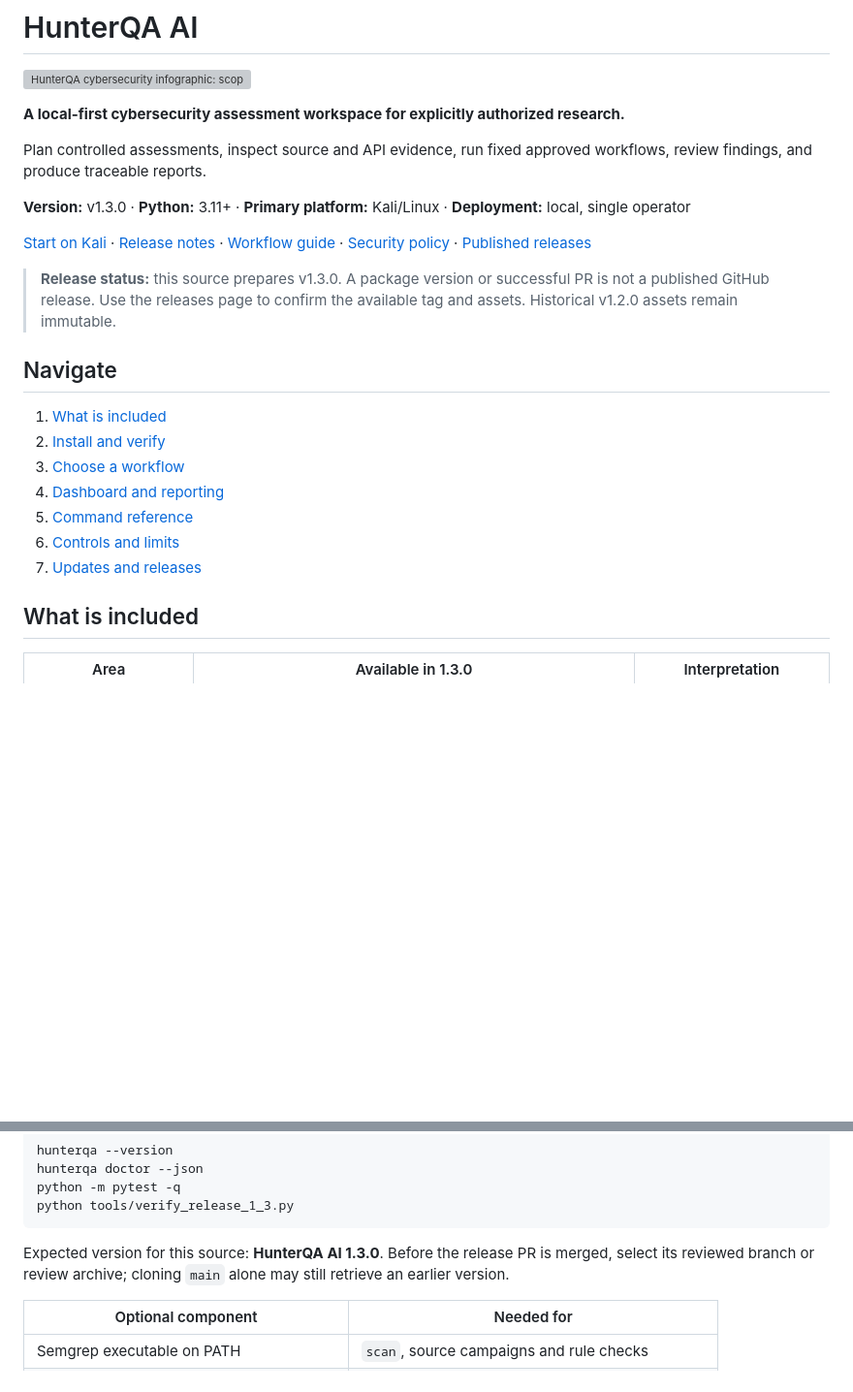
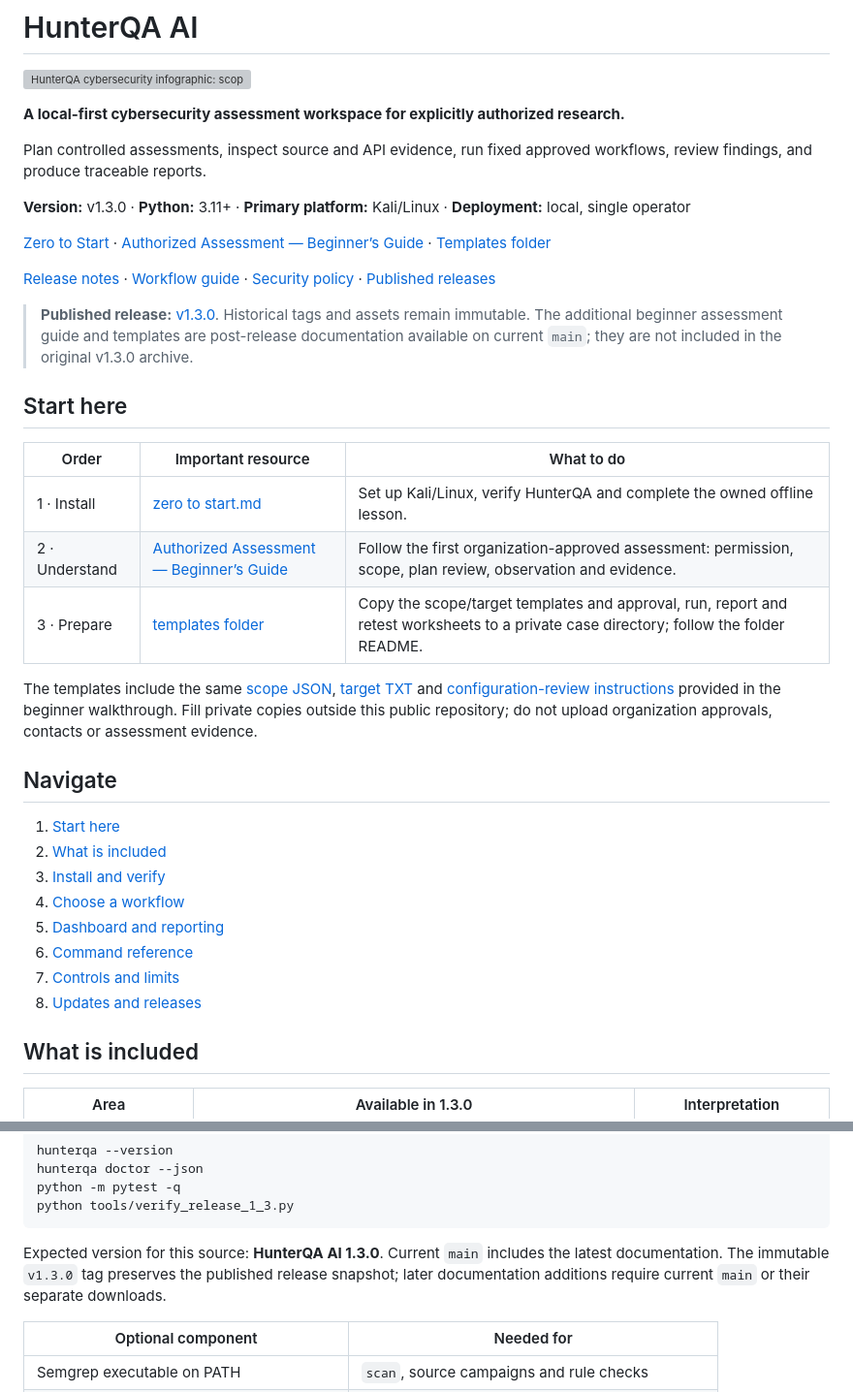
Before and after one commit to ManeaAl-Shabrain/HunterQA-AI, a Markdown page: README.md, 2 parts joined by grey strips. Shown at 97% size. GitHub-like rendering; blank space fills up the shorter version; grey boxes are pictures that could not be loaded.

Commit message:
docs: highlight setup, beginner guide and assessment templates in README

````diff
--- a/README.md
+++ b/README.md
@@ -8,19 +8,36 @@ Plan controlled assessments, inspect source and API evidence, run fixed approved
 
 **Version:** v1.3.0 · **Python:** 3.11+ · **Primary platform:** Kali/Linux · **Deployment:** local, single operator
 
-[Start on Kali](<zero to start.md>) · [Release notes](docs/RELEASE_1_3_0.md) · [Workflow guide](docs/WORKFLOW_RUNNER.md) · [Security policy](SECURITY.md) · [Published releases](https://github.com/ManeaAl-Shabrain/HunterQA-AI/releases)
+[Zero to Start](<zero to start.md>) · [Authorized Assessment — Beginner’s Guide](docs/AUTHORIZED_ASSESSMENT_BEGINNER_GUIDE.md) · [Templates folder](templates/README.md)
 
-> **Release status:** this source prepares v1.3.0. A package version or successful PR is not a published GitHub release. Use the releases page to confirm the available tag and assets. Historical v1.2.0 assets remain immutable.
+[Release notes](docs/RELEASE_1_3_0.md) · [Workflow guide](docs/WORKFLOW_RUNNER.md) · [Security policy](SECURITY.md) · [Published releases](https://github.com/ManeaAl-Shabrain/HunterQA-AI/releases)
+
+> **Published release:** [v1.3.0](https://github.com/ManeaAl-Shabrain/HunterQA-AI/releases/tag/v1.3.0). Historical tags and assets remain immutable. The additional beginner assessment guide and templates are post-release documentation available on current `main`; they are not included in the original v1.3.0 archive.
+
+## Start here
+
+| Order | Important resource | What to do |
+| --- | --- | --- |
+| 1 · Install | [zero to start.md](<zero to start.md>) | Set up Kali/Linux, verify HunterQA and complete the owned offline lesson. |
+| 2 · Understand | [Authorized Assessment — Beginner’s Guide](docs/AUTHORIZED_ASSESSMENT_BEGINNER_GUIDE.md) | Follow the first organization-approved assessment: permission, scope, plan review, observation and evidence. |
+| 3 · Prepare | [templates folder](templates/README.md) | Copy the scope/target templates and approval, run, report and retest worksheets to a private case directory; follow the folder README. |
+
+The templates include the same [scope JSON](templates/HunterQA-scope-template.json),
+[target TXT](templates/HunterQA-targets-template.txt) and
+[configuration-review instructions](templates/HunterQA-first-configuration-review.md)
+provided in the beginner walkthrough. Fill private copies outside this public
+repository; do not upload organization approvals, contacts or assessment evidence.
 
 ## Navigate
 
-1. [What is included](#what-is-included)
-2. [Install and verify](#install-and-verify)
-3. [Choose a workflow](#choose-a-workflow)
-4. [Dashboard and reporting](#dashboard-and-reporting)
-5. [Command reference](#command-reference)
-6. [Controls and limits](#controls-and-limits)
-7. [Updates and releases](#updates-and-releases)
+1. [Start here](#start-here)
+2. [What is included](#what-is-included)
+3. [Install and verify](#install-and-verify)
+4. [Choose a workflow](#choose-a-workflow)
+5. [Dashboard and reporting](#dashboard-and-reporting)
+6. [Command reference](#command-reference)
+7. [Controls and limits](#controls-and-limits)
+8. [Updates and releases](#updates-and-releases)
 
 ## What is included
 
@@ -57,7 +74,7 @@ python -m pytest -q
 python tools/verify_release_1_3.py
 ```
 
-Expected version for this source: **HunterQA AI 1.3.0**. Before the release PR is merged, select its reviewed branch or review archive; cloning `main` alone may still retrieve an earlier version.
+Expected version for this source: **HunterQA AI 1.3.0**. Current `main` includes the latest documentation. The immutable `v1.3.0` tag preserves the published release snapshot; later documentation additions require current `main` or their separate downloads.
 
 | Optional component | Needed for |
 | --- | --- |
````
